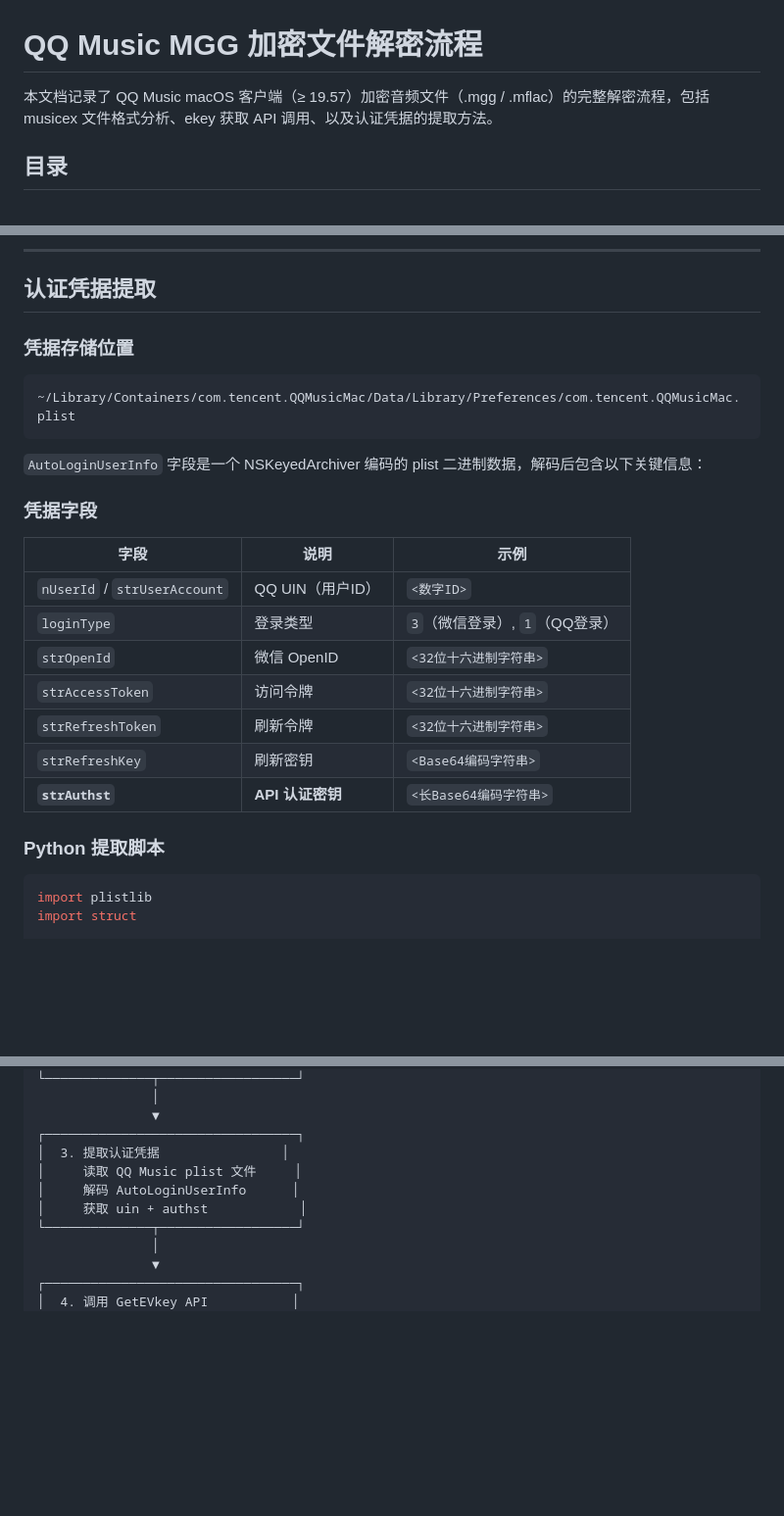
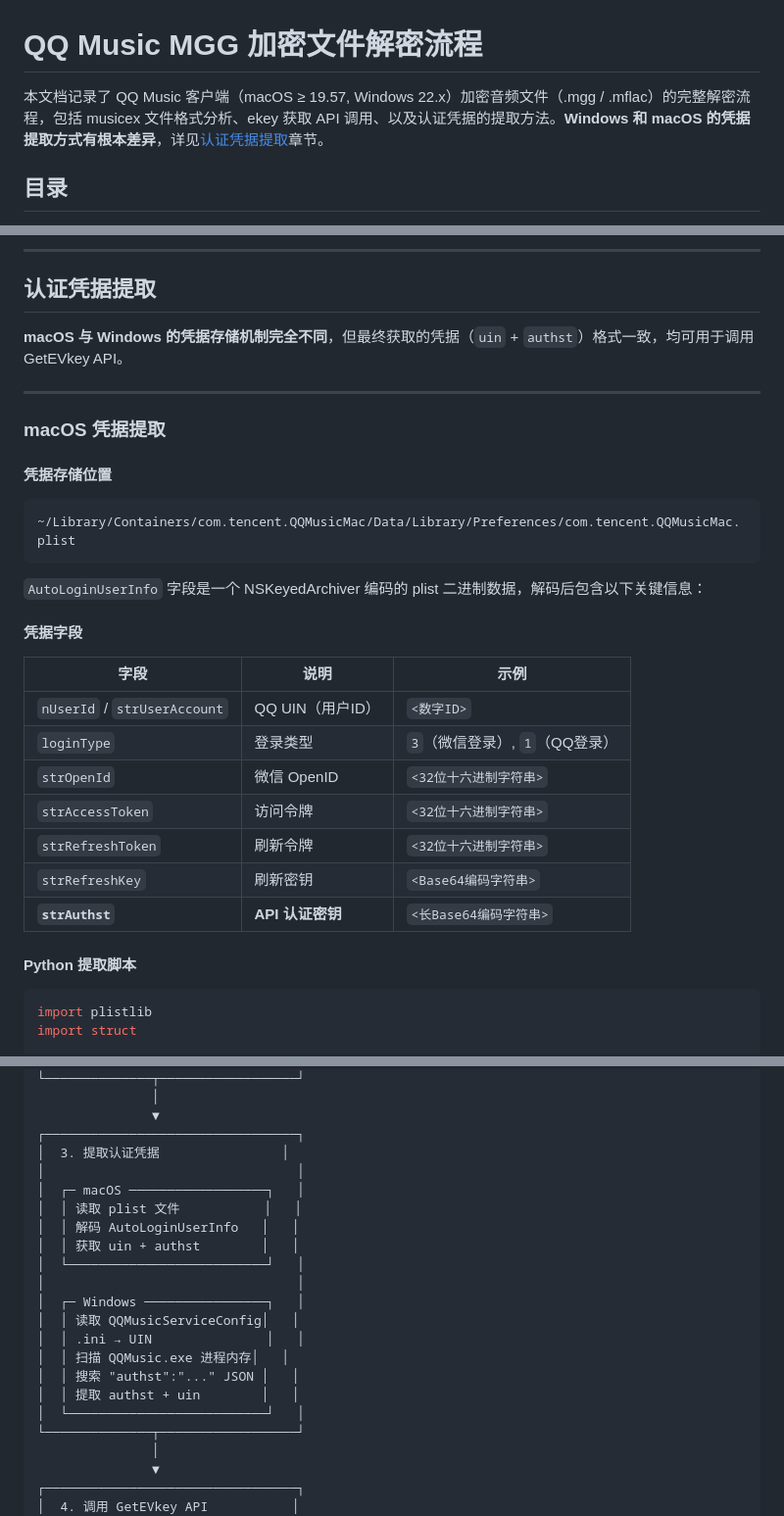
Before and after one commit to ownlight6/qmc-decoder, a Markdown page: MGG_DECRYPTION_FLOW.md, 3 parts joined by grey strips. Shown: that part at 98% size. Rendered like a GitHub page; blank space fills up the shorter version.

````diff
--- a/MGG_DECRYPTION_FLOW.md
+++ b/MGG_DECRYPTION_FLOW.md
@@ -1,6 +1,6 @@
 # QQ Music MGG 加密文件解密流程
 
-本文档记录了 QQ Music macOS 客户端（≥ 19.57）加密音频文件（.mgg / .mflac）的完整解密流程，包括 musicex 文件格式分析、ekey 获取 API 调用、以及认证凭据的提取方法。
+本文档记录了 QQ Music 客户端（macOS ≥ 19.57, Windows 22.x）加密音频文件（.mgg / .mflac）的完整解密流程，包括 musicex 文件格式分析、ekey 获取 API 调用、以及认证凭据的提取方法。**Windows 和 macOS 的凭据提取方式有根本差异**，详见[认证凭据提取](#认证凭据提取)章节。
 
 ## 目录
 
@@ -119,7 +119,13 @@ WHERE file LIKE '%.mgg' OR file LIKE '%.mflac%';
 
 ## 认证凭据提取
 
-### 凭据存储位置
+**macOS 与 Windows 的凭据存储机制完全不同**，但最终获取的凭据（`uin` + `authst`）格式一致，均可用于调用 GetEVkey API。
+
+---
+
+### macOS 凭据提取
+
+#### 凭据存储位置
 
 ```
 ~/Library/Containers/com.tencent.QQMusicMac/Data/Library/Preferences/com.tencent.QQMusicMac.plist
@@ -127,7 +133,7 @@ WHERE file LIKE '%.mgg' OR file LIKE '%.mflac%';
 
 `AutoLoginUserInfo` 字段是一个 NSKeyedArchiver 编码的 plist 二进制数据，解码后包含以下关键信息：
 
-### 凭据字段
+#### 凭据字段
 
 | 字段 | 说明 | 示例 |
 |------|------|------|
@@ -139,7 +145,7 @@ WHERE file LIKE '%.mgg' OR file LIKE '%.mflac%';
 | `strRefreshKey` | 刷新密钥 | `<Base64编码字符串>` |
 | **`strAuthst`** | **API 认证密钥** | `<长Base64编码字符串>` |
 
-### Python 提取脚本
+#### Python 提取脚本
 
 ```python
 import plistlib
@@ -289,9 +360,20 @@ API 返回的 `expiration` 字段为 **80400 秒**（约 22.3 小时），ekey
                ▼
 ┌─────────────────────────────────┐
 │  3. 提取认证凭据                │
-│     读取 QQ Music plist 文件     │
-│     解码 AutoLoginUserInfo      │
-│     获取 uin + authst            │
+│                                 │
+│  ┌─ macOS ──────────────────┐   │
+│  │ 读取 plist 文件           │   │
+│  │ 解码 AutoLoginUserInfo   │   │
+│  │ 获取 uin + authst        │   │
+│  └──────────────────────────┘   │
+│                                 │
+│  ┌─ Windows ────────────────┐   │
+│  │ 读取 QQMusicServiceConfig│   │
+│  │ .ini → UIN               │   │
+│  │ 扫描 QQMusic.exe 进程内存│   │
+│  │ 搜索 "authst":"..." JSON │   │
+│  │ 提取 authst + uin        │   │
+│  └──────────────────────────┘   │
 └──────────────┬──────────────────┘
                │
                ▼
````
Also changed, not shown: other parts of MGG_DECRYPTION_FLOW.md (+65 -0 lines), README.md (+17 -4 lines), imgs/mac.png (renamed from imgs/gui.png), imgs/win.png (added), 4 other files.
